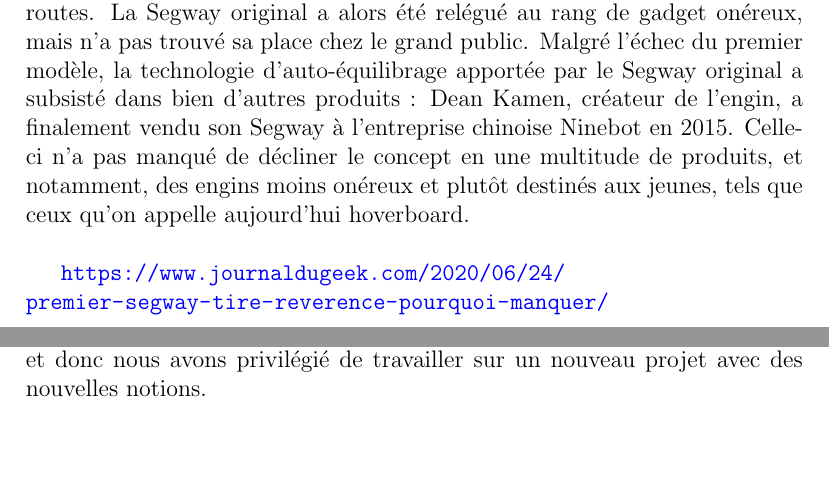
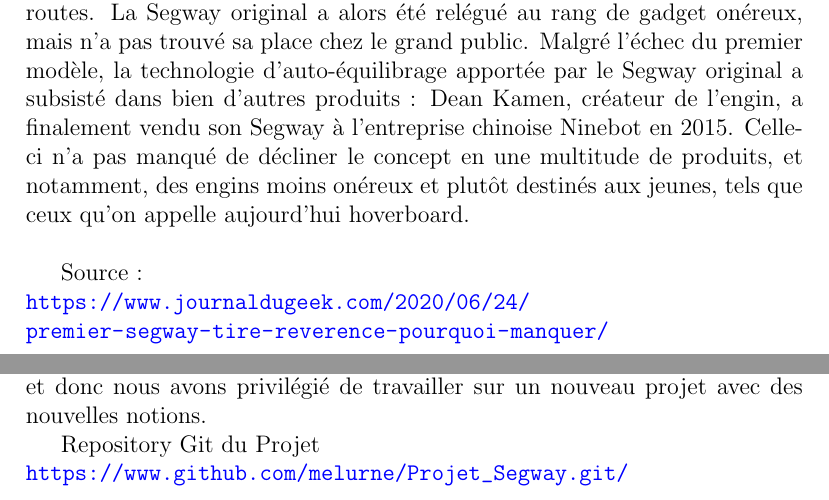
Before and after one commit to melurne/Projet_Segway, a LaTeX document (rapport/rapport.tex): two parts of pages 8 and 20 of 20, joined at a grey line, cut so that both start at the same text, the shorter picture padded with empty space. Compiled offline with pdfLaTeX.

Commit message:
rapport final

```diff
--- a/rapport/rapport.tex
+++ b/rapport/rapport.tex
@@ -14,7 +14,7 @@
 	pdfpagemode=FullScreen,
 }
 
-\usepackage{breakurl}
+
 
 
 \makeindex
@@ -131,8 +131,11 @@
 	\paragraph{}
 	Hélas, malgré la révolution annoncée – jusqu’à s’attirer les éloges d’un certain Steve Jobs à sa présentation – le Segway n’a pas réussi à trouver sa place parmi le trafic urbain, alors que les villes l’ont peu à peu banni de leurs routes. La Segway original a alors été relégué au rang de gadget onéreux, mais n’a pas trouvé sa place chez le grand public. Malgré l’échec du premier modèle, la technologie d’auto-équilibrage apportée par le Segway original a subsisté dans bien d’autres produits : Dean Kamen, créateur de l’engin, a finalement vendu son Segway à l’entreprise chinoise Ninebot en 2015. Celle-ci n’a pas manqué de décliner le concept en une multitude de produits, et notamment, des engins moins onéreux et plutôt destinés aux jeunes, tels que ceux qu’on appelle aujourd’hui hoverboard.\\
 
+
+
+
 	\sloppy
-	\url{https://www.journaldugeek.com/2020/06/24/premier-segway-tire-reverence-pourquoi-manquer/}
+	Source :\\ \url{https://www.journaldugeek.com/2020/06/24/premier-segway-tire-reverence-pourquoi-manquer/}
 
 	\newpage
 
@@ -374,5 +377,9 @@
 
 	Pour finir, et après une réflexion avec tous les membres de l’équipe, nous avons décidé de changer de sujet le semestre prochain. De plus que, deux membres de notre groupe partent à la filière SC (Systèmes communicants) et donc nous avons privilégié de travailler sur un nouveau projet avec des nouvelles notions.
 
+	Repository Git du Projet\\
+	\sloppy
+	\url{https://www.github.com/melurne/Projet_Segway.git/}
+
 
 \end{document}
```
Also changed, not shown: rapport/rapport.pdf, 2 other files.
